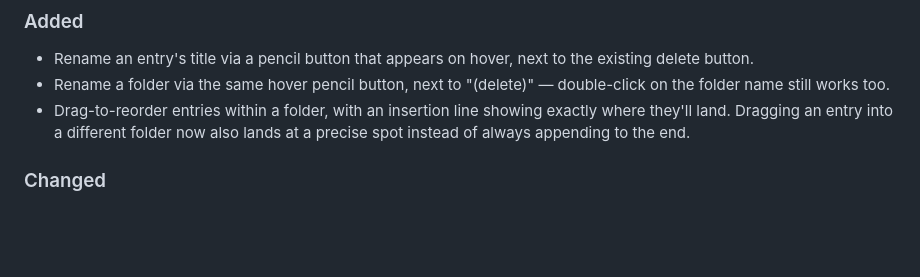
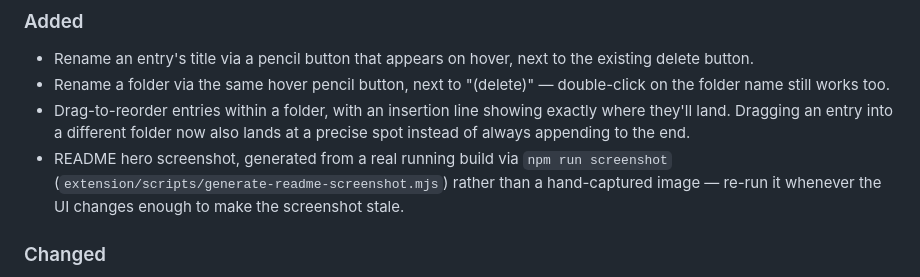
Before and after one commit to daturkel/shelve, a Markdown page: CHANGELOG.md, the part around the change. GitHub-like rendering; blank space fills up the shorter version.

```diff
--- a/CHANGELOG.md
+++ b/CHANGELOG.md
@@ -11,6 +11,7 @@ The format follows [Keep a Changelog](https://keepachangelog.com/en/1.1.0/), and
 - Rename an entry's title via a pencil button that appears on hover, next to the existing delete button.
 - Rename a folder via the same hover pencil button, next to "(delete)" — double-click on the folder name still works too.
 - Drag-to-reorder entries within a folder, with an insertion line showing exactly where they'll land. Dragging an entry into a different folder now also lands at a precise spot instead of always appending to the end.
+- README hero screenshot, generated from a real running build via `npm run screenshot` (`extension/scripts/generate-readme-screenshot.mjs`) rather than a hand-captured image — re-run it whenever the UI changes enough to make the screenshot stale.
 
 ### Changed
 
```
Also changed, not shown: README.md (+2 -0 lines), assets/screenshot.png (added), 2 other files.
